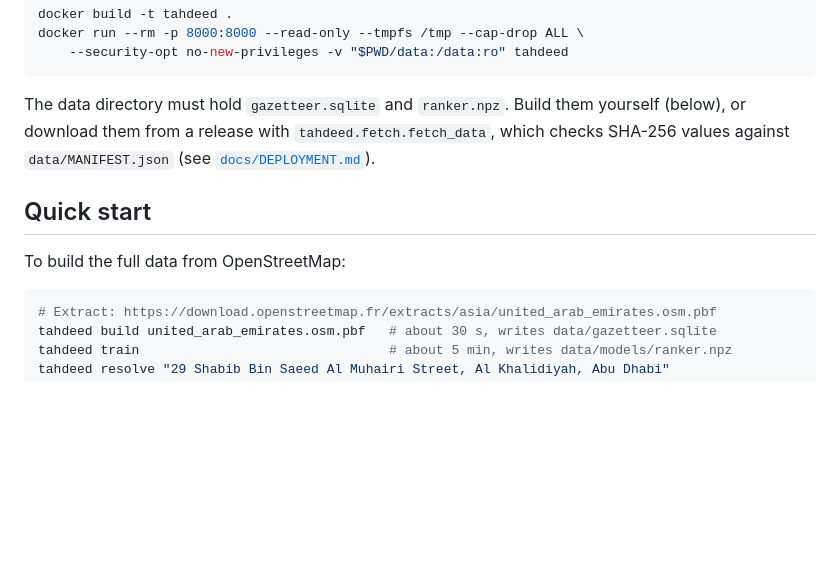
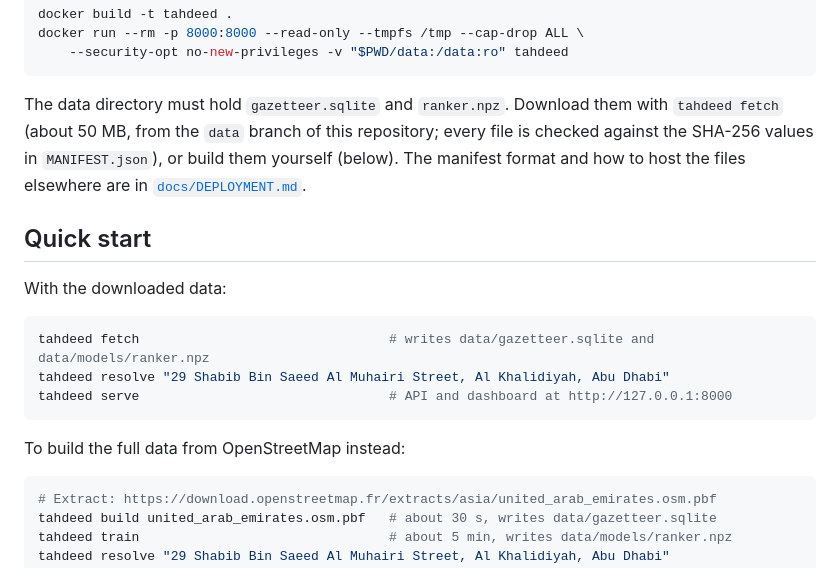
Before and after one commit to hudasol/tahdeed, a Markdown page: README.md, the part around the change. GitHub-like rendering; blank space fills up the shorter version.

Commit message:
Document tahdeed fetch and the data branch

````diff
--- a/README.md
+++ b/README.md
@@ -24,11 +24,19 @@ docker run --rm -p 8000:8000 --read-only --tmpfs /tmp --cap-drop ALL \
     --security-opt no-new-privileges -v "$PWD/data:/data:ro" tahdeed
 ```
 
-The data directory must hold `gazetteer.sqlite` and `ranker.npz`. Build them yourself (below), or download them from a release with `tahdeed.fetch.fetch_data`, which checks SHA-256 values against `data/MANIFEST.json` (see [`docs/DEPLOYMENT.md`](docs/DEPLOYMENT.md)).
+The data directory must hold `gazetteer.sqlite` and `ranker.npz`. Download them with `tahdeed fetch` (about 50 MB, from the `data` branch of this repository; every file is checked against the SHA-256 values in `MANIFEST.json`), or build them yourself (below). The manifest format and how to host the files elsewhere are in [`docs/DEPLOYMENT.md`](docs/DEPLOYMENT.md).
 
 ## Quick start
 
-To build the full data from OpenStreetMap:
+With the downloaded data:
+
+```bash
+tahdeed fetch                                # writes data/gazetteer.sqlite and data/models/ranker.npz
+tahdeed resolve "29 Shabib Bin Saeed Al Muhairi Street, Al Khalidiyah, Abu Dhabi"
+tahdeed serve                                # API and dashboard at http://127.0.0.1:8000
+```
+
+To build the full data from OpenStreetMap instead:
 
 ```bash
 # Extract: https://download.openstreetmap.fr/extracts/asia/united_arab_emirates.osm.pbf
````
Also changed, not shown: docs/DEPLOYMENT.md (+5 -3 lines).
